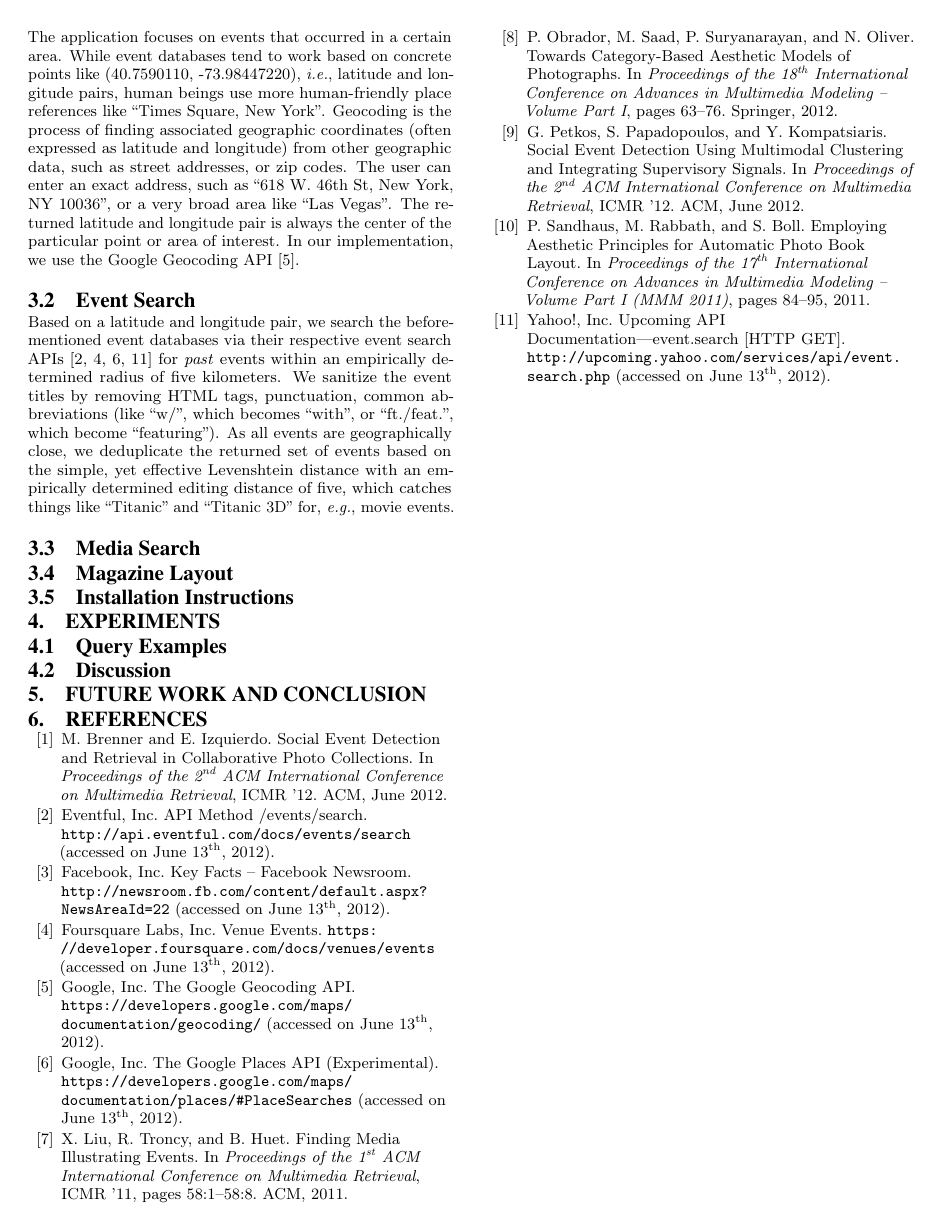
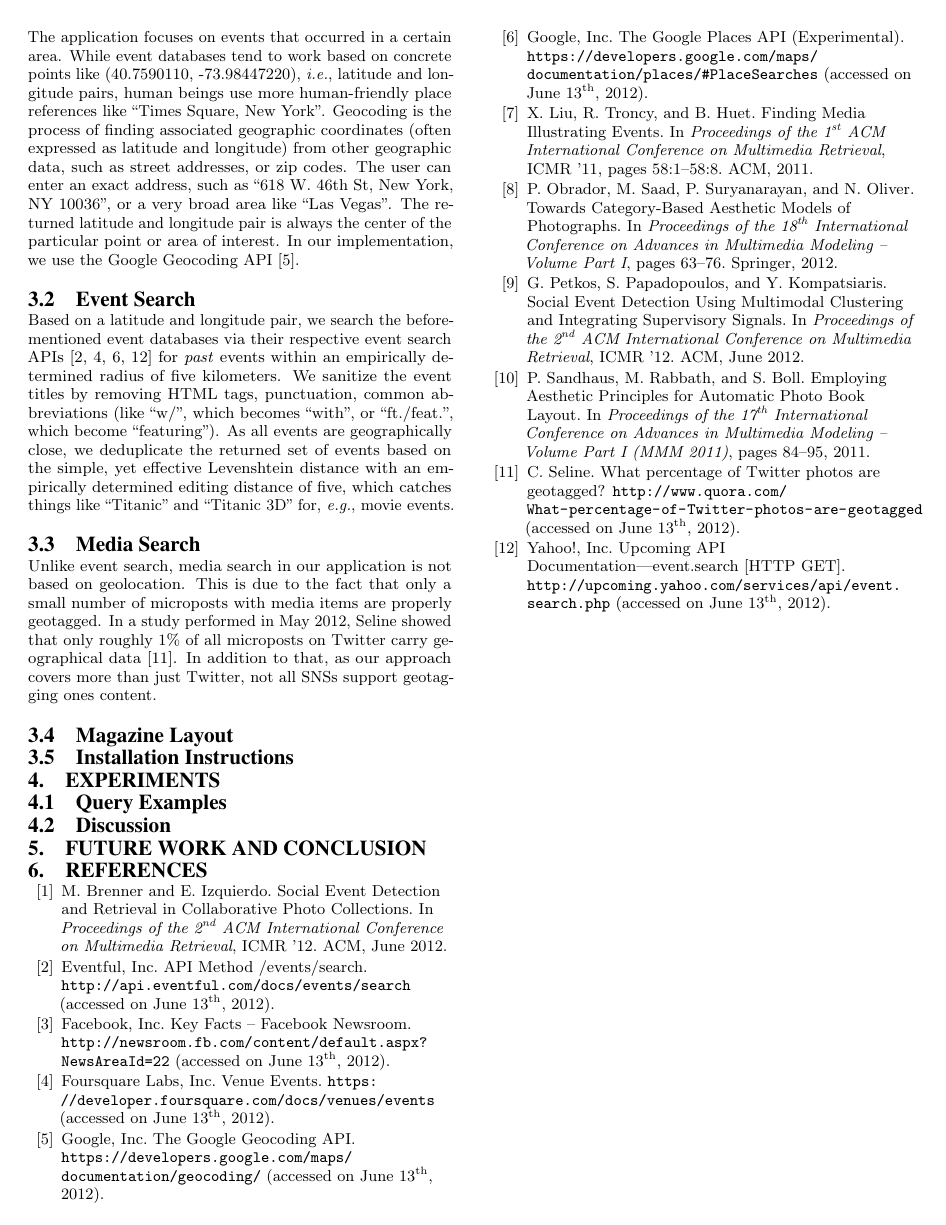
Before and after one commit to tomayac/acmmm2012grandchallenge, a LaTeX paper (paper/acm2012grandchallenge.tex): page 2 of 3. Compiled offline with pdfLaTeX.

Commit message:
Started Media Search subsection.

```diff
--- a/paper/acm2012grandchallenge.tex
+++ b/paper/acm2012grandchallenge.tex
@@ -207,6 +207,14 @@ with an empirically determined editing distance of five,
 which catches things like ``Titanic'' and ``Titanic 3D'' for, \emph{e.g.}, movie events.
 
 \subsection{Media Search}
+Unlike event search, media search in our application is not based on geolocation.
+This is due to the fact that only a small number of microposts with media items
+are properly geotagged.
+In a~study performed in May 2012, Seline showed that only roughly 1\% of all microposts
+on Twitter carry geographical data~\cite{Quora2012}.
+In addition to that, as our approach covers more than just Twitter,
+not all SNSs support geotagging ones content.
+
 
 \begin{figure*}
 \centering
```
Also changed, not shown: paper/acm2012grandchallenge.bib (+8 -0 lines).
